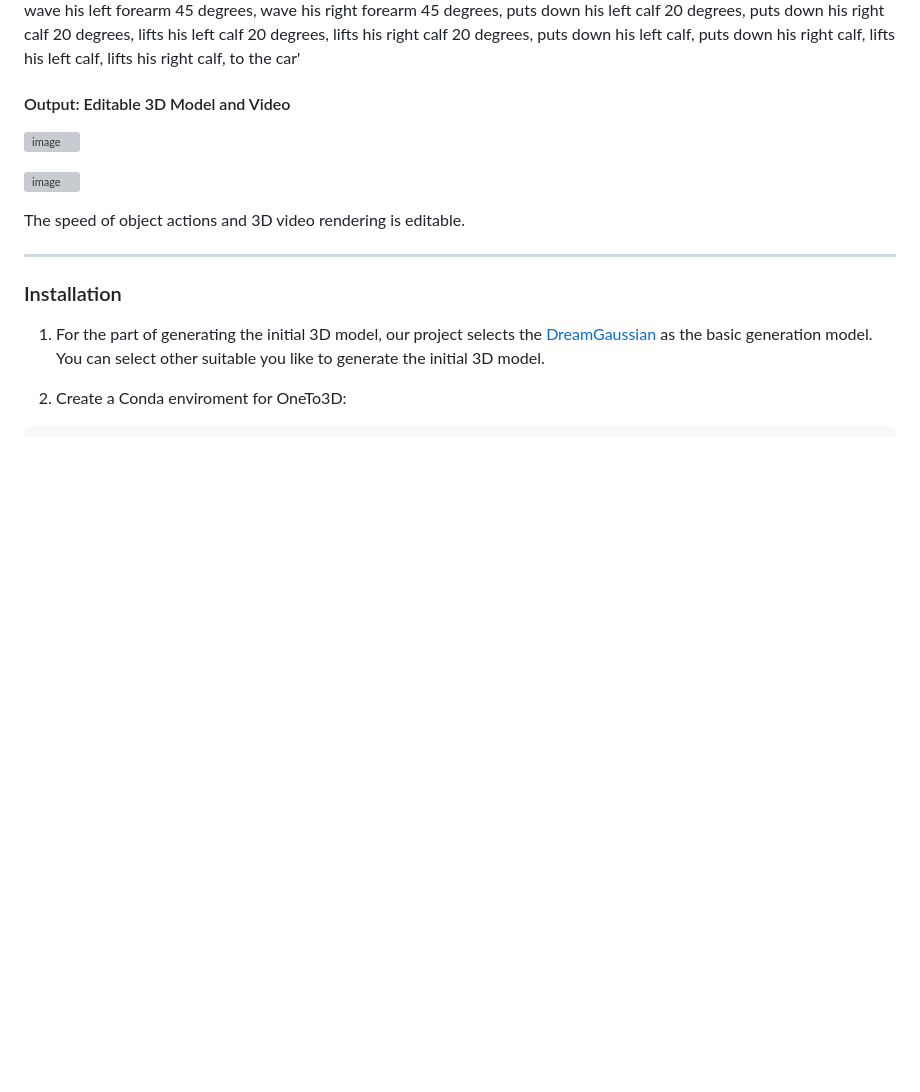
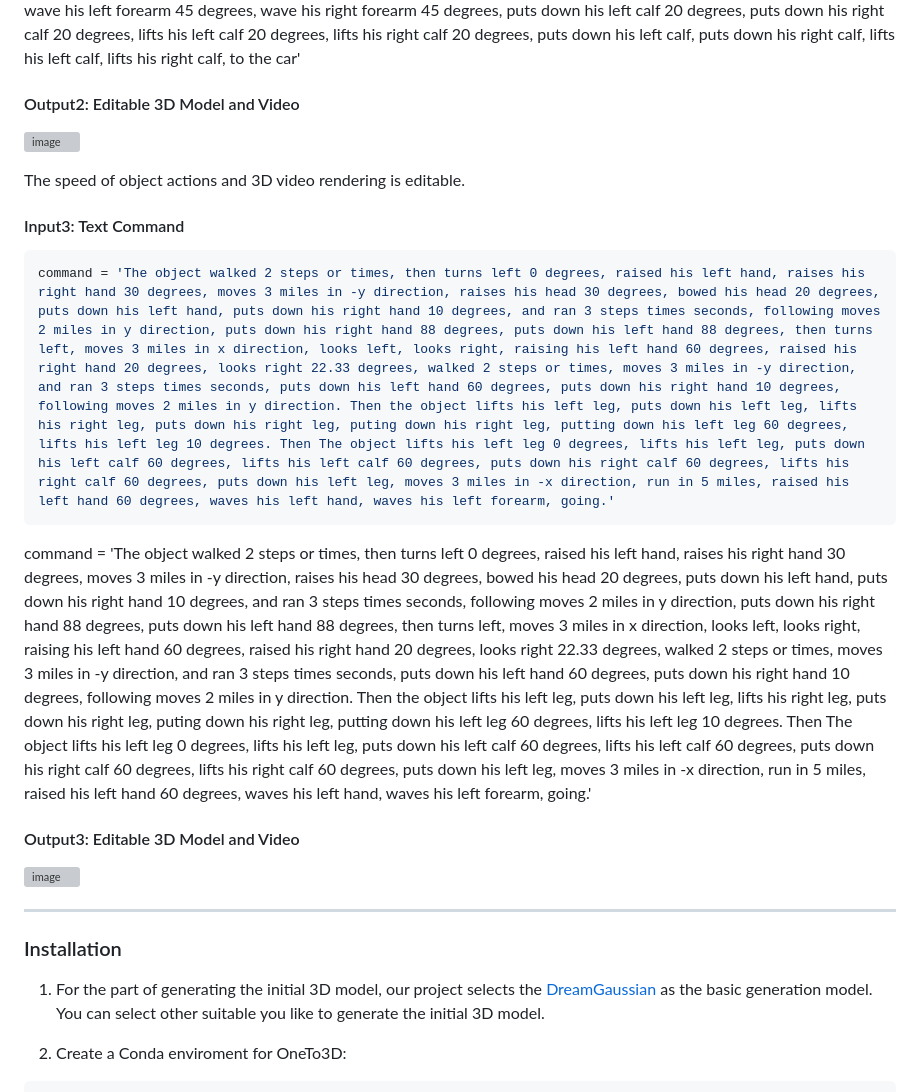
Before and after one commit to lin-jinwei/OneTo3D, a Markdown page: README.md, the part around the change. Drawn GitHub-style; blank space fills up the shorter version; grey boxes are pictures that could not be loaded.

Commit message:
Update README.md
lin-jinwei

````diff
--- a/README.md
+++ b/README.md
@@ -23,12 +23,20 @@ command = 'Big: The object raises his head 30 degrees, bowed his head 20 degrees
 ```
 command = 'Big: The object raises his head 30 degrees, bowed his head 20 degrees, and shakes his head 60 degrees, looks left 22.33 degrees, looks right 22.33 degrees, walked 2 steps tiems and ran 3 steps tiems seconds, raised his left hand 20 degrees, raised his right hand 20 degrees, put down his left hand 30 degrees, put down his right hand 30 degrees, waves his left hand 60 degrees, waves his right hand 60 degrees, lift his left leg 60 degrees, lift his right leg 60 degrees, puts down his left leg 60 degrees, puts down his right leg 60 degrees, puts down his left leg, lifts his left leg, raises his left forearm 30 degrees, raises his right forearm 30 degrees, puts down his left forearm 30 degrees, puts down his right forearm 30 degrees, wave his left forearm 45 degrees, wave his right forearm 45 degrees, puts down his left calf 20 degrees, puts down his right calf 20 degrees, lifts his left calf 20 degrees, lifts his right calf 20 degrees, puts down his left calf, puts down his right calf, lifts his left calf, lifts his right calf, to the car'
 
-#### Output: Editable 3D Model and Video
+#### Output2: Editable 3D Model and Video
 ![image](https://github.com/lin-jinwei/OneTo3D/blob/main/output3D/gifs/0001-0396.gif)
 
+The speed of object actions and 3D video rendering is editable.
+
+#### Input3: Text Command
+```python
+command = 'The object walked 2 steps or times, then turns left 0 degrees, raised his left hand, raises his right hand 30 degrees, moves 3 miles in -y direction, raises his head 30 degrees, bowed his head 20 degrees, puts down his left hand, puts down his right hand 10 degrees, and ran 3 steps times seconds, following moves 2 miles in y direction, puts down his right hand 88 degrees, puts down his left hand 88 degrees, then turns left, moves 3 miles in x direction, looks left, looks right, raising his left hand 60 degrees, raised his right hand 20 degrees, looks right 22.33 degrees, walked 2 steps or times, moves 3 miles in -y direction, and ran 3 steps times seconds, puts down his left hand 60 degrees, puts down his right hand 10 degrees, following moves 2 miles in y direction. Then the object lifts his left leg, puts down his left leg, lifts his right leg, puts down his right leg, puting down his right leg, putting down his left leg 60 degrees, lifts his left leg 10 degrees. Then The object lifts his left leg 0 degrees, lifts his left leg, puts down his left calf 60 degrees, lifts his left calf 60 degrees, puts down his right calf 60 degrees, lifts his right calf 60 degrees, puts down his left leg, moves 3 miles in -x direction, run in 5 miles, raised his left hand 60 degrees, waves his left hand, waves his left forearm, going.'
+```
+command = 'The object walked 2 steps or times, then turns left 0 degrees, raised his left hand, raises his right hand 30 degrees, moves 3 miles in -y direction, raises his head 30 degrees, bowed his head 20 degrees, puts down his left hand, puts down his right hand 10 degrees, and ran 3 steps times seconds, following moves 2 miles in y direction, puts down his right hand 88 degrees, puts down his left hand 88 degrees, then turns left, moves 3 miles in x direction, looks left, looks right, raising his left hand 60 degrees, raised his right hand 20 degrees, looks right 22.33 degrees, walked 2 steps or times, moves 3 miles in -y direction, and ran 3 steps times seconds, puts down his left hand 60 degrees, puts down his right hand 10 degrees, following moves 2 miles in y direction. Then the object lifts his left leg, puts down his left leg, lifts his right leg, puts down his right leg, puting down his right leg, putting down his left leg 60 degrees, lifts his left leg 10 degrees. Then The object lifts his left leg 0 degrees, lifts his left leg, puts down his left calf 60 degrees, lifts his left calf 60 degrees, puts down his right calf 60 degrees, lifts his right calf 60 degrees, puts down his left leg, moves 3 miles in -x direction, run in 5 miles, raised his left hand 60 degrees, waves his left hand, waves his left forearm, going.'
+
+#### Output3: Editable 3D Model and Video
+
 ![image](https://github.com/lin-jinwei/OneTo3D/blob/main/output3D/gifs/v25.gif)
-
-The speed of object actions and 3D video rendering is editable.
 
 ---
 ### Installation
````
